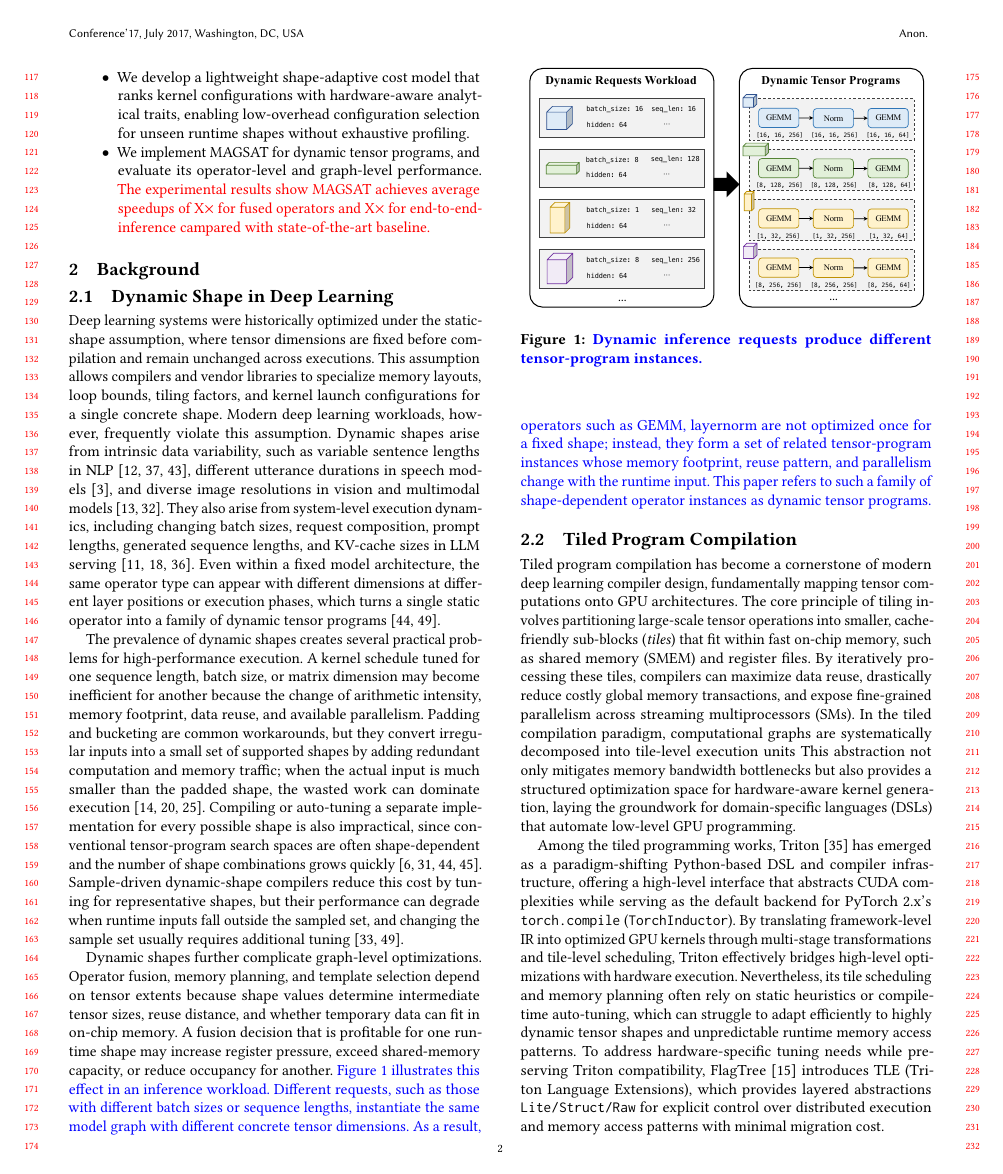
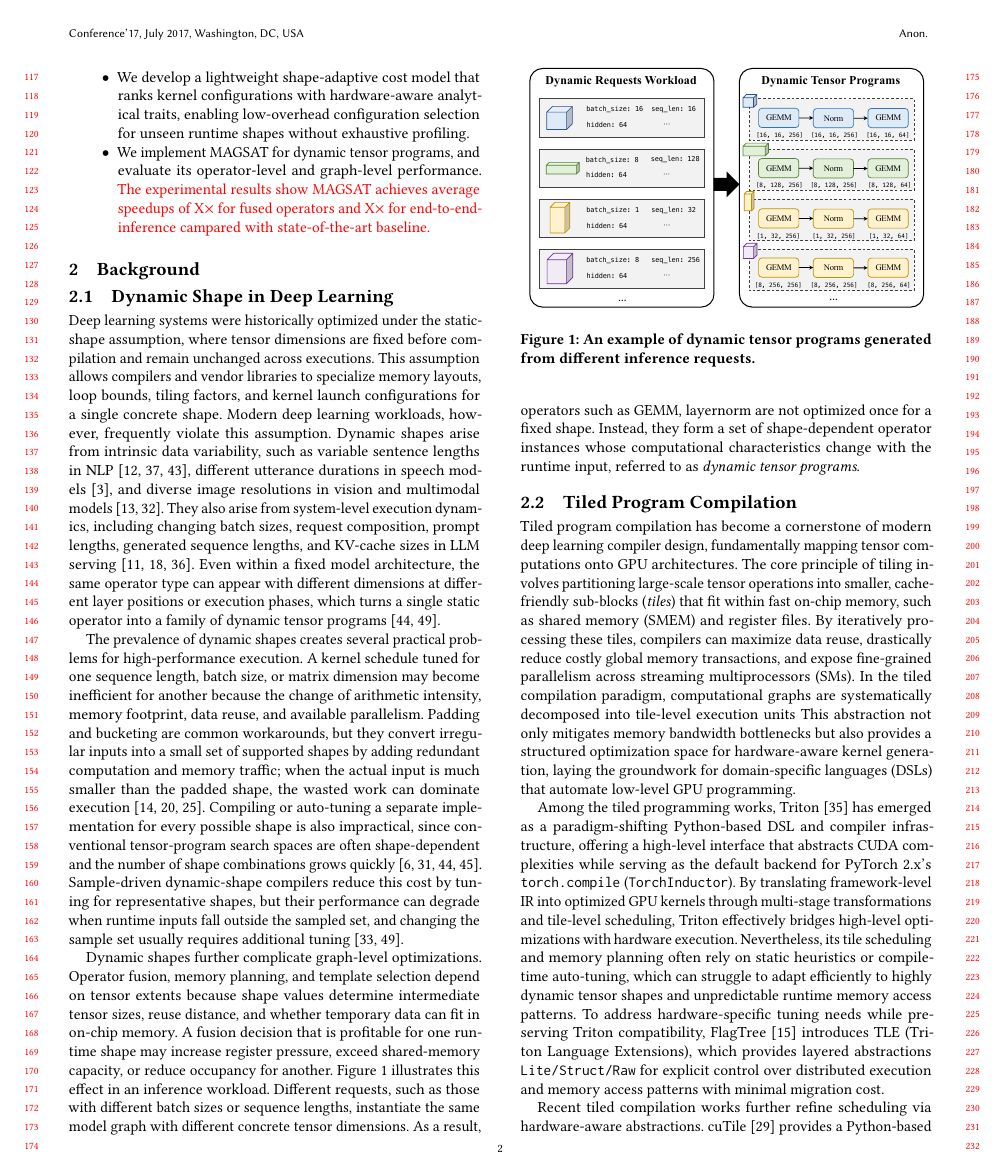
Before and after one commit to leon062112/icpp-dynamic-shape-paper, a LaTeX paper (0-main.tex, which reads section/2-Background.tex): page 2 of 11. Compiled offline with pdfLaTeX.

Commit message:
updates.

```diff
--- a/section/2-Background.tex
+++ b/section/2-Background.tex
@@ -35,7 +35,7 @@ the sampled set, and changing the sample set usually requires additional tuning~
 \begin{figure}[t]
   \centering
   \includegraphics[scale=0.5]{figures/2-bg-dynamic.pdf}
-  \caption{\textcolor{blue}{Dynamic inference requests produce different tensor-program instances.}}
+  \caption{An example of dynamic tensor programs generated from different inference requests.}
   \Description{An illustration showing that inference requests with different
   runtime shapes are mapped to tensor programs whose operators have different
   concrete dimensions.}
@@ -47,11 +47,13 @@ depend on tensor extents because shape values determine intermediate tensor size
 can fit in on-chip memory. A fusion decision that is profitable for one runtime shape may increase register pressure,
 exceed shared-memory capacity, or reduce occupancy for another.
 % SQX：没看懂图1要表达啥，输入batch_size，seq_len，parameter是有区别，为什么右边算子组合变了？
-\textcolor{blue}{Figure~\ref{fig:bg-dynamic} illustrates this effect in an inference workload. Different requests, such as those with different
+Figure~\ref{fig:bg-dynamic} illustrates this effect in an inference workload. Different requests, such as those with different
 batch sizes or sequence lengths, instantiate the same model graph with different concrete tensor dimensions. As a result,
-operators such as GEMM, layernorm are not optimized once for a fixed shape; instead, they form a set of
-related tensor-program instances whose memory footprint, reuse pattern, and parallelism change with the runtime input.
-This paper refers to such a family of shape-dependent operator instances as dynamic tensor programs.}
+operators such as GEMM, layernorm are not optimized once for a fixed shape. Instead, they form a set of shape-dependent operator instances whose computational characteristics change with the runtime input, referred to as \textit{dynamic tensor programs}.
+
+
+%related tensor-program instances whose memory footprint, reuse pattern, and parallelism change with the runtime input.
+%This paper refers to such a family of shape-dependent operator instances as dynamic tensor programs.
 
 %Therefore, dynamic-shape support is not only a representation
 %problem; it also requires hardware-aware reasoning about how runtime shapes affect memory access behavior, fusion opportunities,
```
Also changed, not shown: section/3-Motivation.tex (+4 -6 lines), section/2-Background.tex (8 more changed lines).
